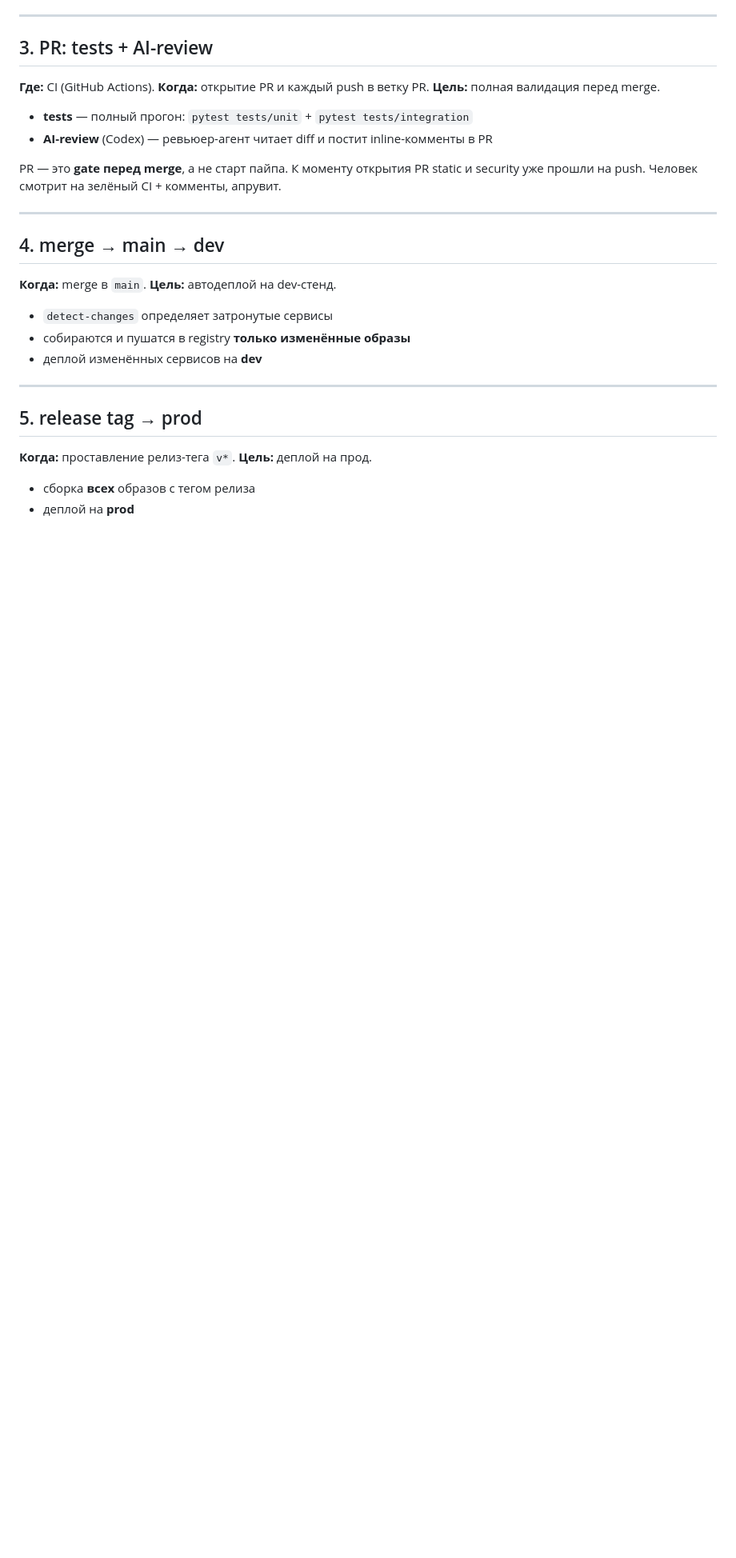
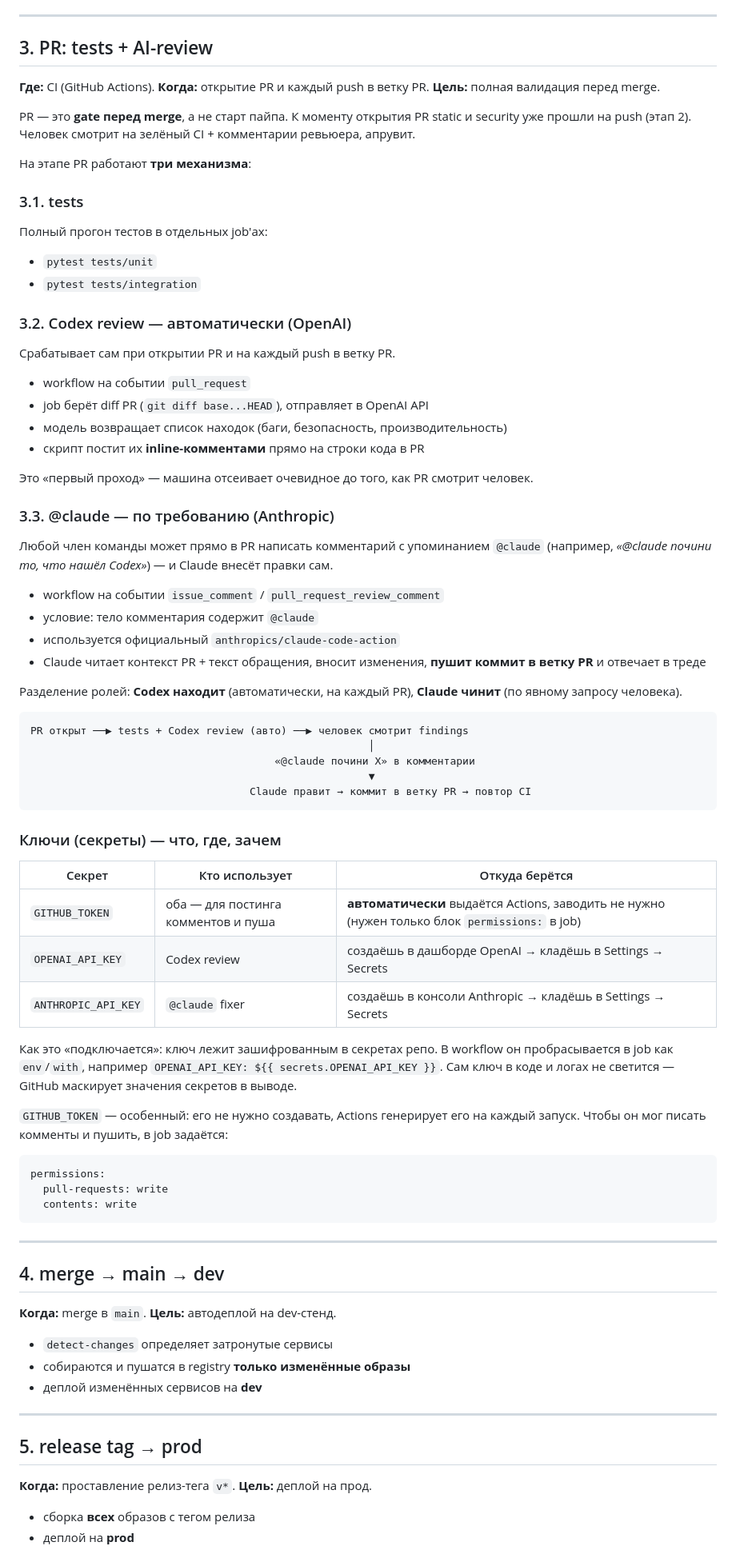
Before and after one commit to redmadrobot-rnd/very-ai-framework, a Markdown page: docs/PIPELINE.md, the part around the change. Shown at 80% size. GitHub-like rendering; blank space fills up the shorter version.

Commit message:
docs: detail PR stage — Codex auto-review + @claude on-demand fixer, keys explained
Co-Authored-By: Claude Opus 4.8 (1M context) <noreply@anthropic.com>

````diff
--- a/docs/PIPELINE.md
+++ b/docs/PIPELINE.md
@@ -67,12 +67,73 @@
 **Когда:** открытие PR и каждый push в ветку PR.
 **Цель:** полная валидация перед merge.
 
-- **tests** — полный прогон: `pytest tests/unit` + `pytest tests/integration`
-- **AI-review** (Codex) — ревьюер-агент читает diff и постит inline-комменты в PR
+PR — это **gate перед merge**, а не старт пайпа. К моменту открытия PR
+static и security уже прошли на push (этап 2). Человек смотрит на зелёный CI +
+комментарии ревьюера, апрувит.
 
-PR — это **gate перед merge**, а не старт пайпа. К моменту открытия PR
-static и security уже прошли на push. Человек смотрит на зелёный CI + комменты,
-апрувит.
+На этапе PR работают **три механизма**:
+
+### 3.1. tests
+
+Полный прогон тестов в отдельных job'ах:
+- `pytest tests/unit`
+- `pytest tests/integration`
+
+### 3.2. Codex review — автоматически (OpenAI)
+
+Срабатывает сам при открытии PR и на каждый push в ветку PR.
+
+- workflow на событии `pull_request`
+- job берёт diff PR (`git diff base...HEAD`), отправляет в OpenAI API
+- модель возвращает список находок (баги, безопасность, производительность)
+- скрипт постит их **inline-комментами** прямо на строки кода в PR
+
+Это «первый проход» — машина отсеивает очевидное до того, как PR смотрит человек.
+
+### 3.3. @claude — по требованию (Anthropic)
+
+Любой член команды может прямо в PR написать комментарий с упоминанием
+`@claude` (например, *«@claude почини то, что нашёл Codex»*) — и Claude
+внесёт правки сам.
+
+- workflow на событии `issue_comment` / `pull_request_review_comment`
+- условие: тело комментария содержит `@claude`
+- используется официальный `anthropics/claude-code-action`
+- Claude читает контекст PR + текст обращения, вносит изменения,
+  **пушит коммит в ветку PR** и отвечает в треде
+
+Разделение ролей: **Codex находит** (автоматически, на каждый PR),
+**Claude чинит** (по явному запросу человека).
+
+```
+PR открыт ──▶ tests + Codex review (авто) ──▶ человек смотрит findings
+                                                      │
+                                       «@claude почини X» в комментарии
+                                                      ▼
+                                   Claude правит → коммит в ветку PR → повтор CI
+```
+
+### Ключи (секреты) — что, где, зачем
+
+| Секрет | Кто использует | Откуда берётся |
+|---|---|---|
+| `GITHUB_TOKEN` | оба — для постинга комментов и пуша | **автоматически** выдаётся Actions, заводить не нужно (нужен только блок `permissions:` в job) |
+| `OPENAI_API_KEY` | Codex review | создаёшь в дашборде OpenAI → кладёшь в Settings → Secrets |
+| `ANTHROPIC_API_KEY` | `@claude` fixer | создаёшь в консоли Anthropic → кладёшь в Settings → Secrets |
+
+Как это «подключается»: ключ лежит зашифрованным в секретах репо. В workflow он
+пробрасывается в job как `env`/`with`, например
+`OPENAI_API_KEY: ${{ secrets.OPENAI_API_KEY }}`. Сам ключ в коде и логах не
+светится — GitHub маскирует значения секретов в выводе.
+
+`GITHUB_TOKEN` — особенный: его не нужно создавать, Actions генерирует его на
+каждый запуск. Чтобы он мог писать комменты и пушить, в job задаётся:
+
+```yaml
+permissions:
+  pull-requests: write
+  contents: write
+```
 
 ---
 
````
